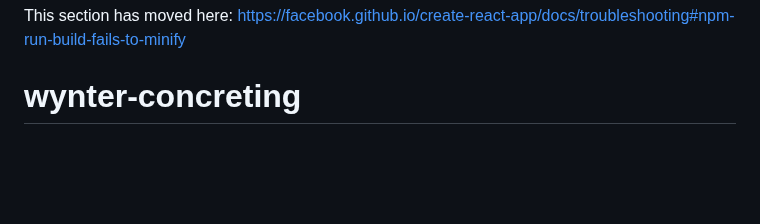
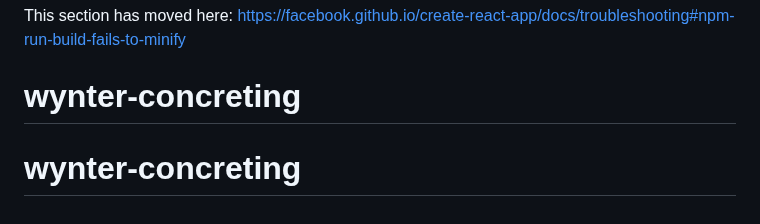
Before and after one commit to JohnJohnW/wynter-concreting, a Markdown page: README.md, the part around the change. Rendered like a GitHub page; blank space fills up the shorter version.

```diff
--- a/README.md
+++ b/README.md
@@ -69,3 +69,4 @@ This section has moved here: [https://facebook.github.io/create-react-app/docs/d
 
 This section has moved here: [https://facebook.github.io/create-react-app/docs/troubleshooting#npm-run-build-fails-to-minify](https://facebook.github.io/create-react-app/docs/troubleshooting#npm-run-build-fails-to-minify)
 # wynter-concreting
+# wynter-concreting
```
